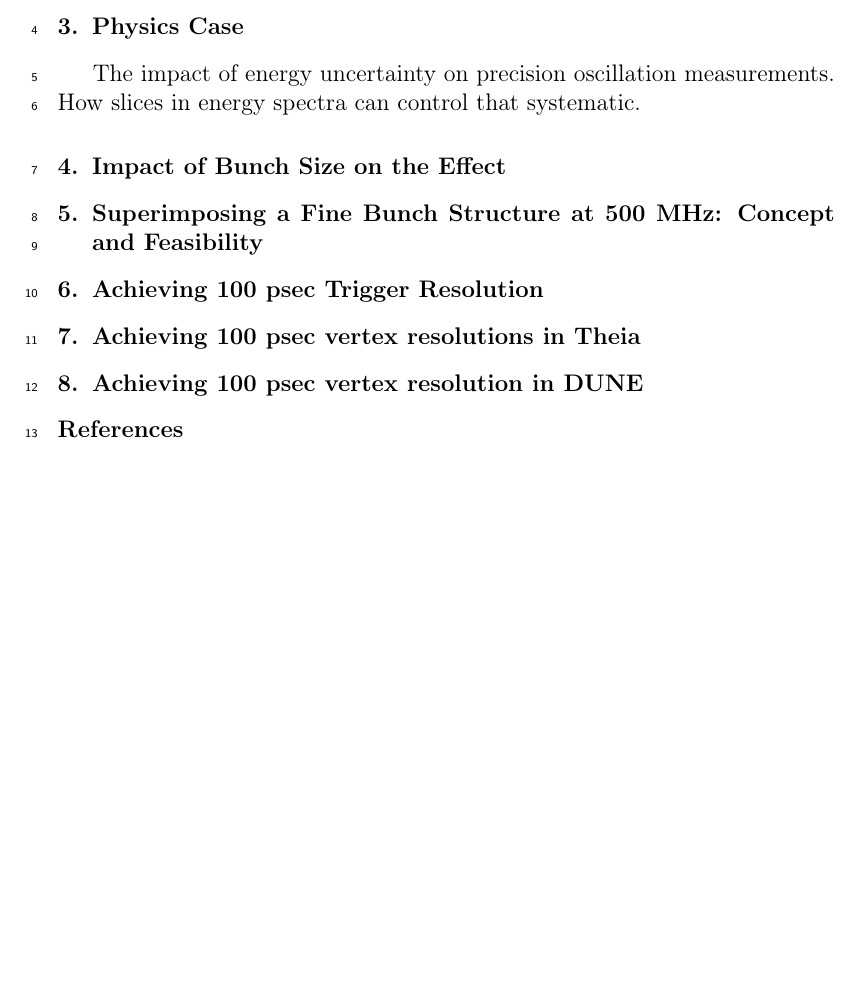
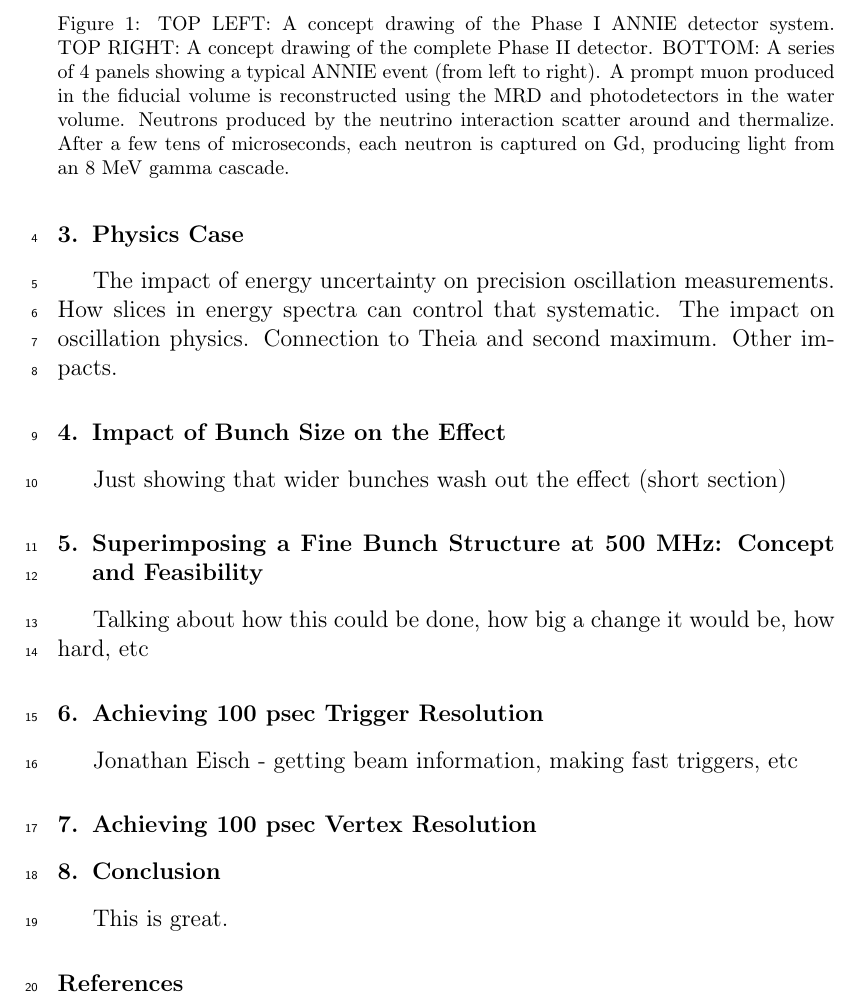
Before and after one commit to wetstein/BeamTimingAnalysis, a LaTeX paper (WhitePaper/elsarticle-template-1-num.tex): part of page 2 of 2, cut at the place of the change, the shorter picture padded with empty space. Compiled offline with pdfLaTeX.

Commit message:
Updates from ShareLaTeX

```diff
--- a/WhitePaper/elsarticle-template-1-num.tex
+++ b/WhitePaper/elsarticle-template-1-num.tex
@@ -148,30 +156,34 @@ A brief discussion of the relationship between pion energy and speed
+	\caption{ TOP LEFT: A concept drawing of the Phase~I ANNIE detector system.
+    TOP~RIGHT:~A concept drawing of the complete Phase~II detector.
+    BOTTOM:~A series of 4 panels showing a typical ANNIE event (from left to right). A prompt muon produced in the fiducial volume is reconstructed using the MRD and photodetectors in the water volume. Neutrons produced by the neutrino interaction scatter around and thermalize. After a few tens of microseconds, each neutron is captured on Gd, producing light from an 8~MeV gamma cascade.}
+		\label{fig:anniedetector}
+\end{figure}
 
 
 \section{Physics Case}
 
-The impact of energy uncertainty on precision oscillation measurements. How slices in energy spectra can control that systematic.
-
-
+The impact of energy uncertainty on precision oscillation measurements. How slices in energy spectra can control that systematic. The impact on oscillation physics. Connection to Theia and second maximum. Other impacts.
 
 
 \section{Impact of Bunch Size on the Effect}
 
-
+Just showing that wider bunches wash out the effect (short section)
 
 
 \section{Superimposing a Fine Bunch Structure at 500 MHz: Concept and Feasibility}
 
-
+Talking about how this could be done, how big a change it would be, how hard, etc
 
 \section{Achieving 100 psec Trigger Resolution}
 
+Jonathan Eisch - getting beam information, making fast triggers, etc
 
-\section{Achieving 100 psec vertex resolutions in Theia}
+\section{Achieving 100 psec Vertex Resolution}
 
 
+\section{Conclusion}
 
-\section{Achieving 100 psec vertex resolution in DUNE}
-
+This is great.
 
 %% The Appendices part is started with the command \appendix;
 %% appendix sections are then done as normal sections
```
Also changed, not shown: WhitePaper/elsarticle-template-1-num.tex (8 more changed lines).
